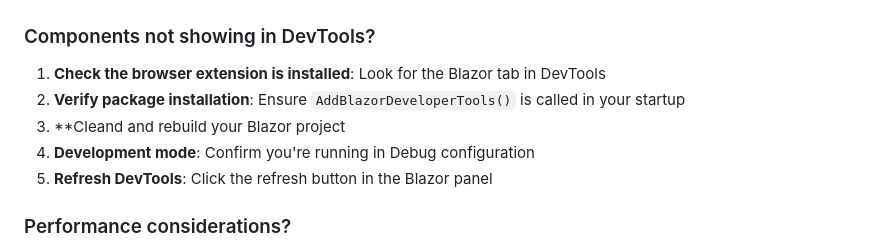
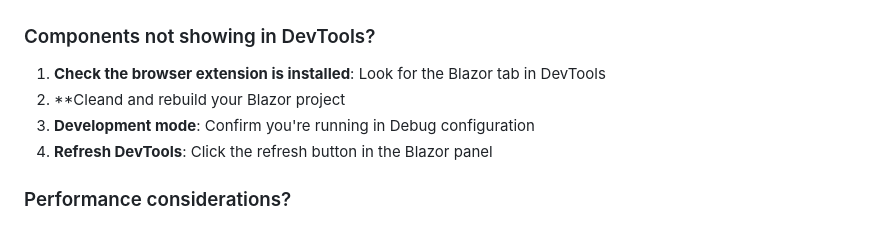
Before and after one commit to joe-gregory/blazor-devtools, a Markdown page: src/BlazorDeveloperTools.Pack/README.md, the part around the change. Rendered like a GitHub page.

Commit message:
Solved another innaccuracy in README nuget

```diff
--- a/src/BlazorDeveloperTools.Pack/README.md
+++ b/src/BlazorDeveloperTools.Pack/README.md
@@ -133,10 +133,9 @@ These markers are:
 ### Components not showing in DevTools?
 
 1. **Check the browser extension is installed**: Look for the Blazor tab in DevTools
-2. **Verify package installation**: Ensure `AddBlazorDeveloperTools()` is called in your startup
-3. **Cleand and rebuild your Blazor project
-4. **Development mode**: Confirm you're running in Debug configuration
-5. **Refresh DevTools**: Click the refresh button in the Blazor panel
+2. **Cleand and rebuild your Blazor project
+3. **Development mode**: Confirm you're running in Debug configuration
+4. **Refresh DevTools**: Click the refresh button in the Blazor panel
 
 ### Performance considerations?
 
```
